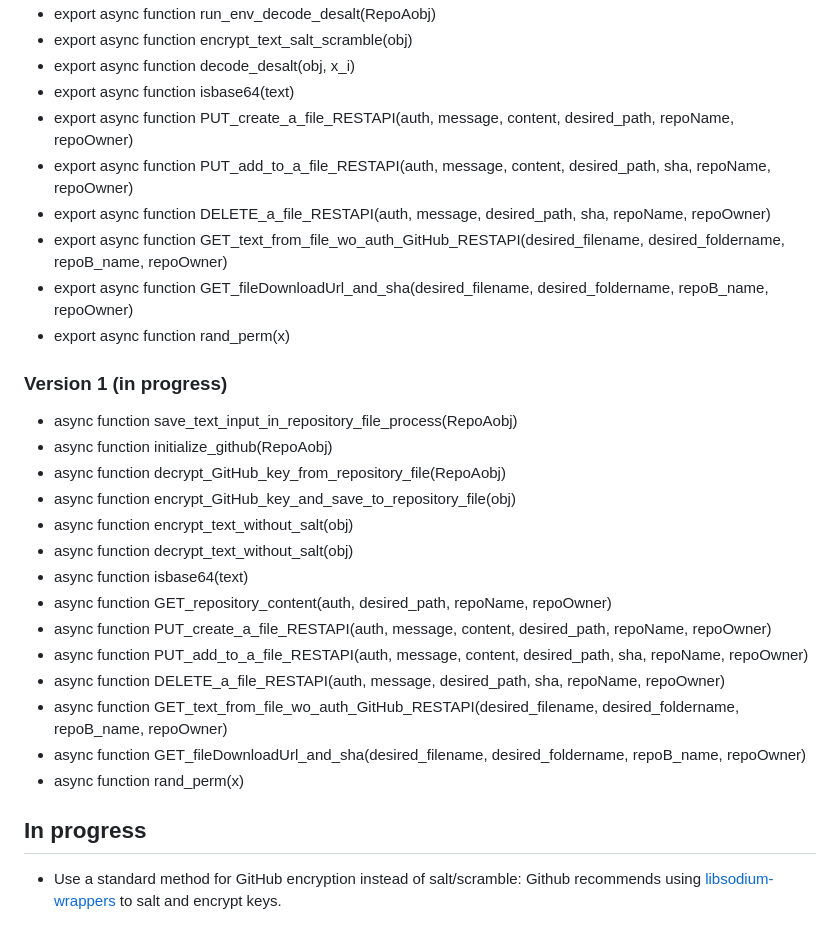
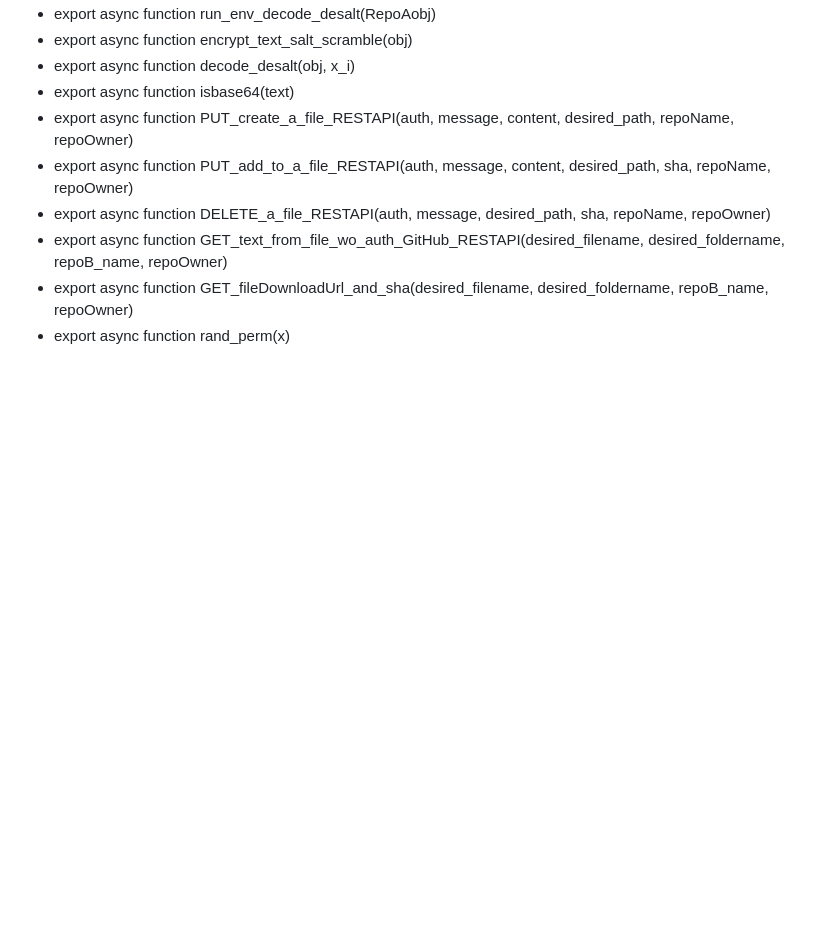
Before and after one commit to CodeSolutions2/library_to_run_GitHub_Actions, a Markdown page: README.md, the part around the change. GitHub-like rendering; blank space fills up the shorter version.

```diff
--- a/README.md
+++ b/README.md
@@ -46,22 +46,3 @@ The available functions that can be exported.
 - export async function GET_text_from_file_wo_auth_GitHub_RESTAPI(desired_filename, desired_foldername, repoB_name, repoOwner)
 - export async function GET_fileDownloadUrl_and_sha(desired_filename, desired_foldername, repoB_name, repoOwner)
 - export async function rand_perm(x)
-
-### Version 1 (in progress)
-- async function save_text_input_in_repository_file_process(RepoAobj)
-- async function initialize_github(RepoAobj)
-- async function decrypt_GitHub_key_from_repository_file(RepoAobj)
-- async function encrypt_GitHub_key_and_save_to_repository_file(obj)
-- async function encrypt_text_without_salt(obj)
-- async function decrypt_text_without_salt(obj)
-- async function isbase64(text)
-- async function GET_repository_content(auth, desired_path, repoName, repoOwner)
-- async function PUT_create_a_file_RESTAPI(auth, message, content, desired_path, repoName, repoOwner)
-- async function PUT_add_to_a_file_RESTAPI(auth, message, content, desired_path, sha, repoName, repoOwner)
-- async function DELETE_a_file_RESTAPI(auth, message, desired_path, sha, repoName, repoOwner)
-- async function GET_text_from_file_wo_auth_GitHub_RESTAPI(desired_filename, desired_foldername, repoB_name, repoOwner)
-- async function GET_fileDownloadUrl_and_sha(desired_filename, desired_foldername, repoB_name, repoOwner)
-- async function rand_perm(x)
-
-## In progress
-- Use a standard method for GitHub encryption instead of salt/scramble: Github recommends using [libsodium-wrappers](https://docs.github.com/en/rest/guides/encrypting-secrets-for-the-rest-api?apiVersion=2022-11-28) to salt and encrypt keys.
```
